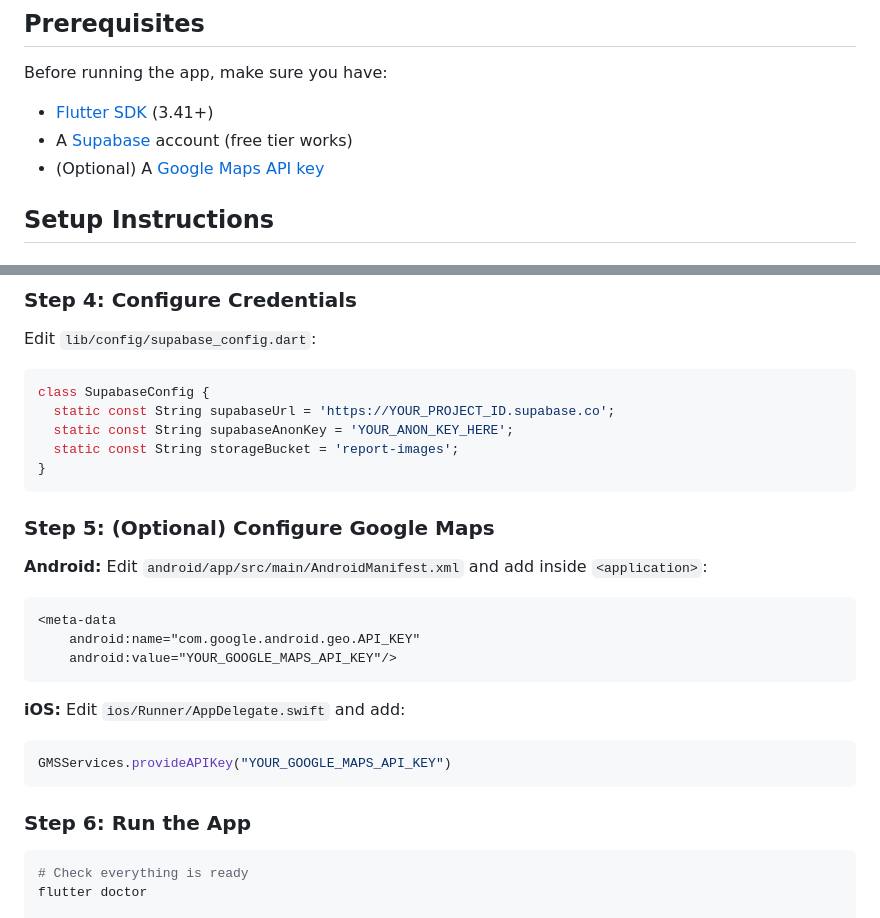
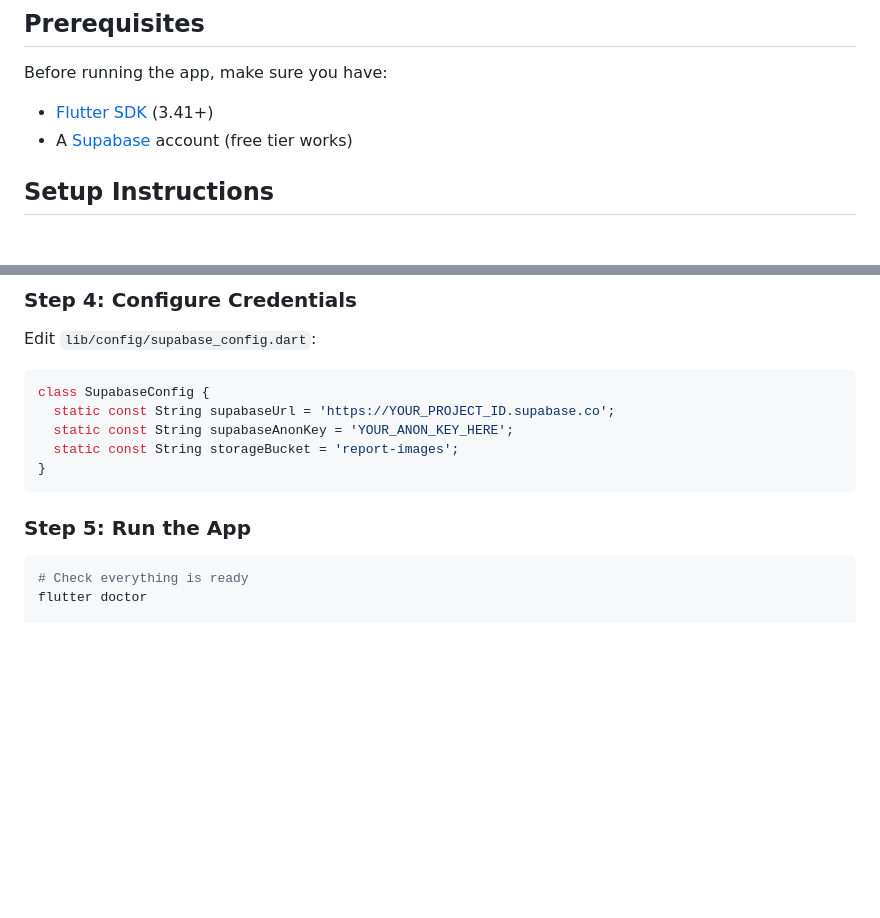
Before and after one commit to Armaan1005/UrbanFix, a Markdown page: README.md, 2 parts joined by grey strips. Rendered like a GitHub page; blank space fills up the shorter version.

````diff
--- a/README.md
+++ b/README.md
@@ -46,7 +46,6 @@ Before running the app, make sure you have:
 
 - [Flutter SDK](https://docs.flutter.dev/get-started/install) (3.41+)
 - A [Supabase](https://supabase.com) account (free tier works)
-- (Optional) A [Google Maps API key](https://developers.google.com/maps/documentation/android-sdk/get-api-key)
 
 ## Setup Instructions
 
@@ -82,23 +81,8 @@ class SupabaseConfig {
 }
 ```
 
-### Step 5: (Optional) Configure Google Maps
 
-**Android:** Edit `android/app/src/main/AndroidManifest.xml` and add inside `<application>`:
-
-```xml
-<meta-data
-    android:name="com.google.android.geo.API_KEY"
-    android:value="YOUR_GOOGLE_MAPS_API_KEY"/>
-```
-
-**iOS:** Edit `ios/Runner/AppDelegate.swift` and add:
-
-```swift
-GMSServices.provideAPIKey("YOUR_GOOGLE_MAPS_API_KEY")
-```
-
-### Step 6: Run the App
+### Step 5: Run the App
 
 ```bash
 # Check everything is ready
````
Also changed, not shown: other parts of README.md (+15 -0 lines).
